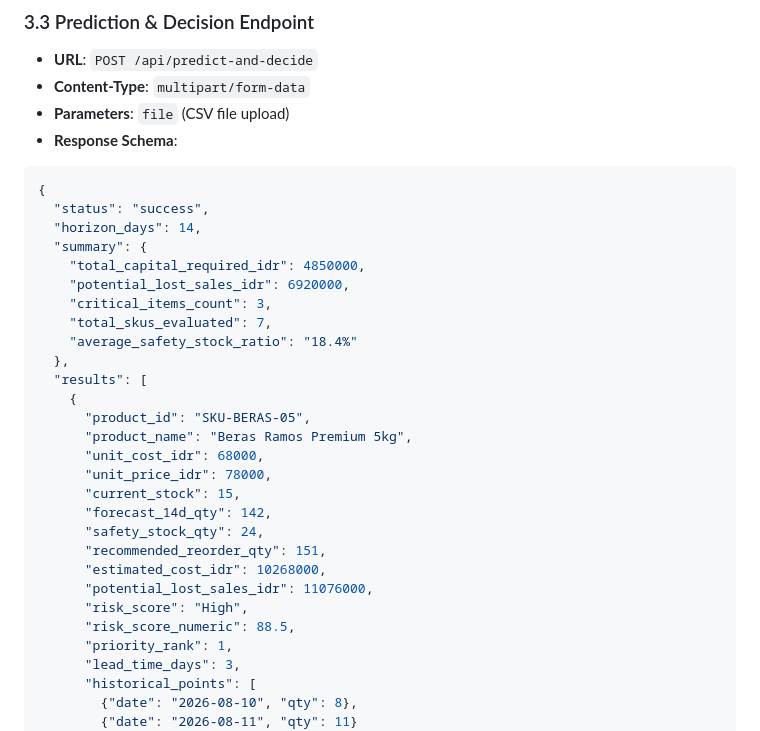
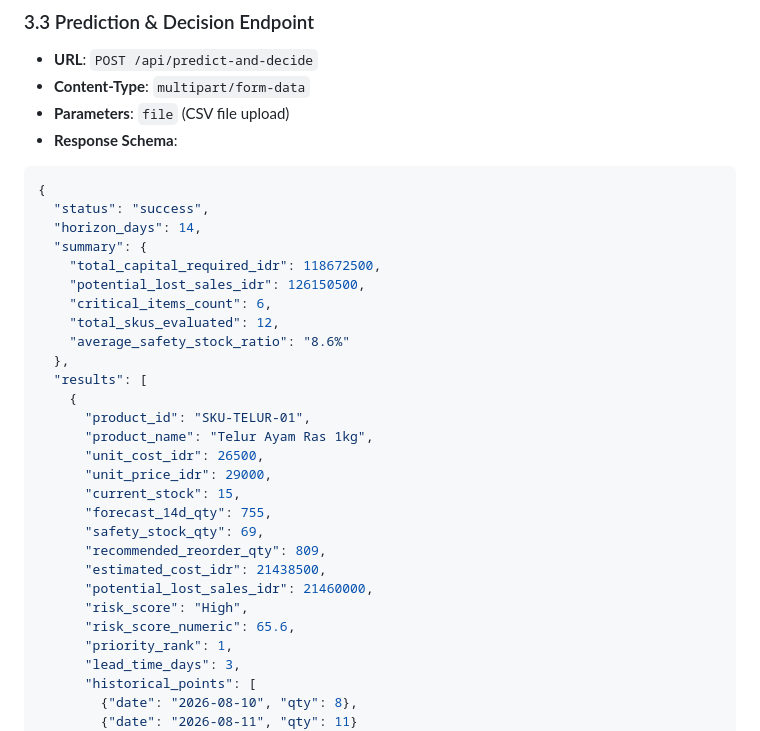
Before and after one commit to HusniAbdillah/Sakapinta, a Markdown page: docs/Technical_Architecture.md, the part around the change. Rendered like a GitHub page.

```diff
--- a/docs/Technical_Architecture.md
+++ b/docs/Technical_Architecture.md
@@ -110,26 +110,26 @@ sakapinta/
   "status": "success",
   "horizon_days": 14,
   "summary": {
-    "total_capital_required_idr": 4850000,
-    "potential_lost_sales_idr": 6920000,
-    "critical_items_count": 3,
-    "total_skus_evaluated": 7,
-    "average_safety_stock_ratio": "18.4%"
+    "total_capital_required_idr": 118672500,
+    "potential_lost_sales_idr": 126150500,
+    "critical_items_count": 6,
+    "total_skus_evaluated": 12,
+    "average_safety_stock_ratio": "8.6%"
   },
   "results": [
     {
-      "product_id": "SKU-BERAS-05",
-      "product_name": "Beras Ramos Premium 5kg",
-      "unit_cost_idr": 68000,
-      "unit_price_idr": 78000,
+      "product_id": "SKU-TELUR-01",
+      "product_name": "Telur Ayam Ras 1kg",
+      "unit_cost_idr": 26500,
+      "unit_price_idr": 29000,
       "current_stock": 15,
-      "forecast_14d_qty": 142,
-      "safety_stock_qty": 24,
-      "recommended_reorder_qty": 151,
-      "estimated_cost_idr": 10268000,
-      "potential_lost_sales_idr": 11076000,
+      "forecast_14d_qty": 755,
+      "safety_stock_qty": 69,
+      "recommended_reorder_qty": 809,
+      "estimated_cost_idr": 21438500,
+      "potential_lost_sales_idr": 21460000,
       "risk_score": "High",
-      "risk_score_numeric": 88.5,
+      "risk_score_numeric": 65.6,
       "priority_rank": 1,
       "lead_time_days": 3,
       "historical_points": [
```
Also changed, not shown: README.md (+3 -3 lines), docs/Proposal.md (+5 -4 lines).
